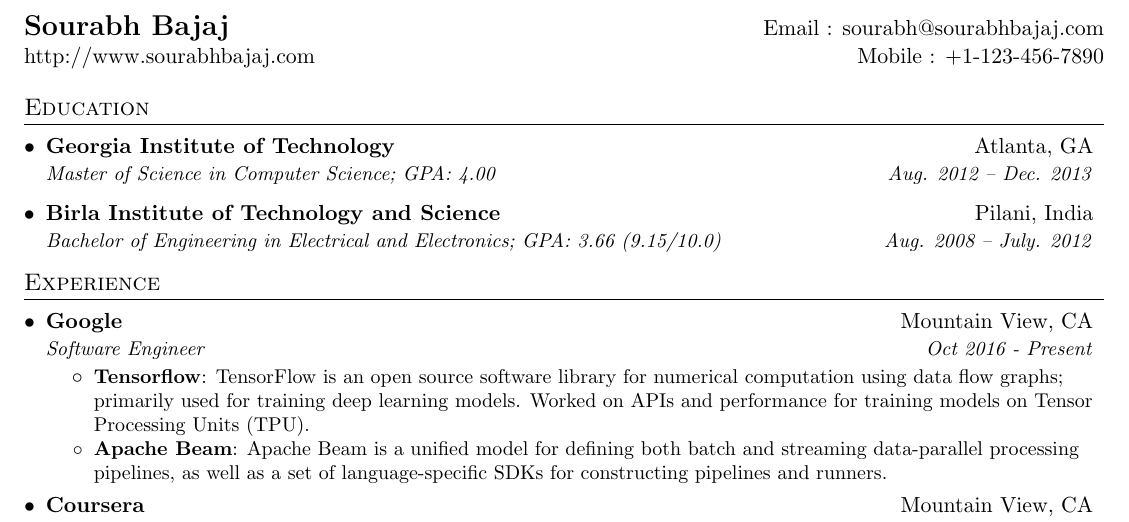
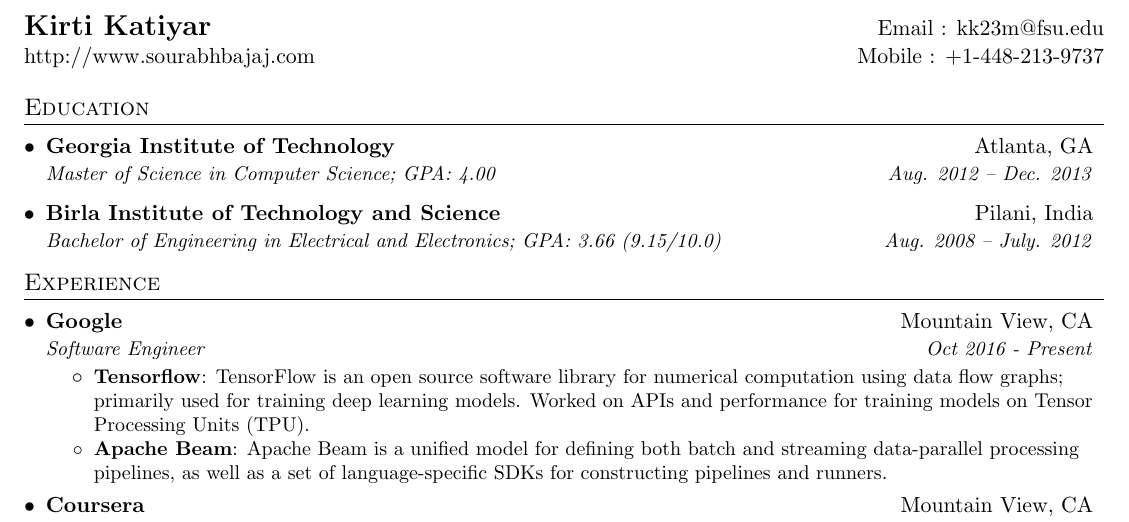
Before and after one commit to kirti323/Resume_kirti_katiyar, a LaTeX CV (sourabh_bajaj_resume.tex): part of the page, cut at the place of the change. Compiled offline with pdfLaTeX.

Commit message:
Kirti_katiyar_resume_tex

```diff
--- a/sourabh_bajaj_resume.tex
+++ b/sourabh_bajaj_resume.tex
@@ -93,8 +93,8 @@
 
 %----------HEADING-----------------
 \begin{tabular*}{\textwidth}{l@{\extracolsep{\fill}}r}
-  \textbf{\href{http://sourabhbajaj.com/}{\Large Sourabh Bajaj}} & Email : \href{mailto:sourabh@sourabhbajaj.com}{sourabh@sourabhbajaj.com}\\
-  \href{http://sourabhbajaj.com/}{http://www.sourabhbajaj.com} & Mobile : \href{tel:+11234567890}{+1-123-456-7890} \\
+  \textbf{\href{http://Kirtikatiyar.com/}{\Large Kirti Katiyar}} & Email : \href{mailto:kk23m@fsu.edu}{kk23m@fsu.edu}\\
+  \href{http://kirtikatiyar.com/}{http://www.sourabhbajaj.com} & Mobile : \href{tel:+14482139737}{+1-448-213-9737} \\
 \end{tabular*}
 
 
```
Also changed, not shown: sourabh_bajaj_resume.tex (2 more changed lines).
